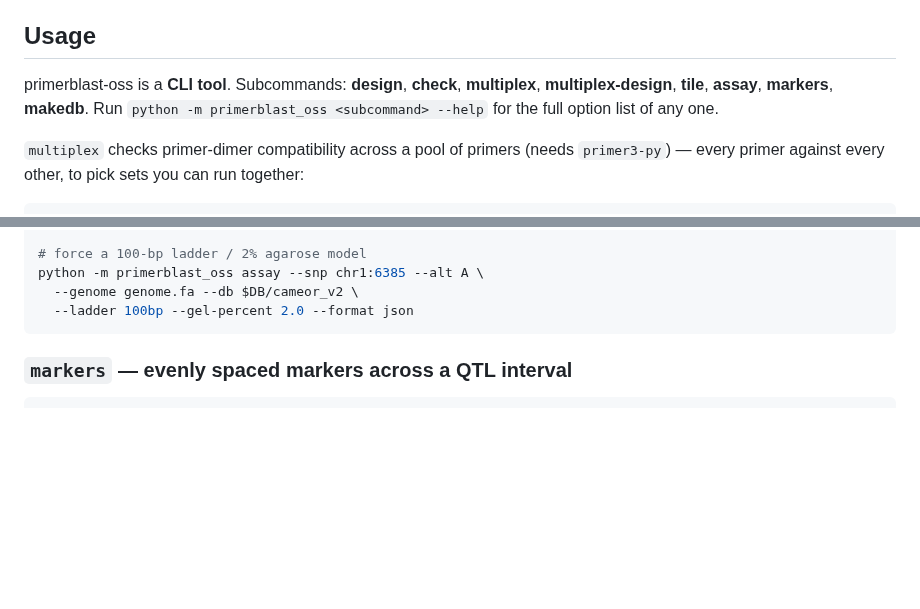
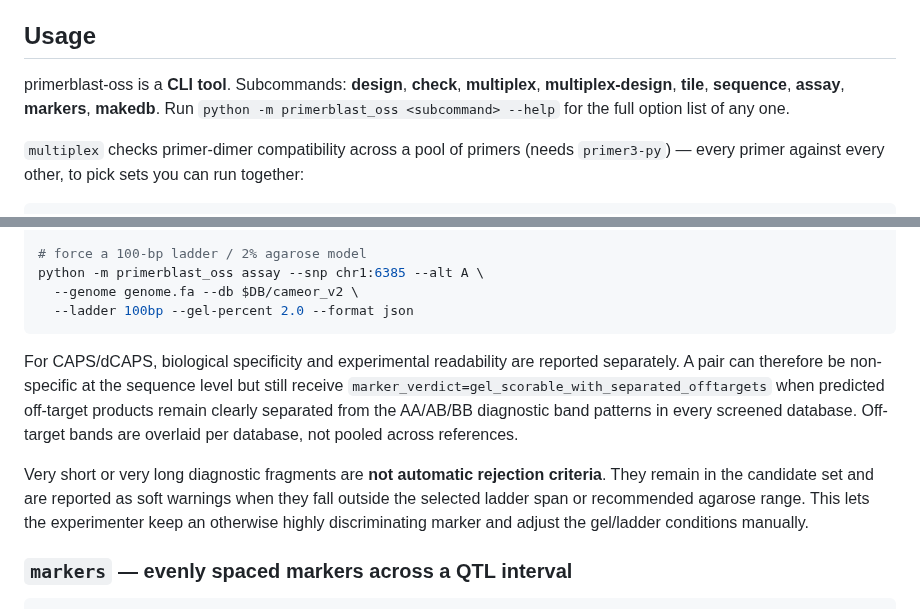
Before and after one commit to light-suzuki/primerblast-oss, a Markdown page: README.md, 2 parts joined by grey strips. Drawn GitHub-style; blank space fills up the shorter version.

Commit message:
docs: explain gel-scorable off-targets and soft fragment limits

````diff
--- a/README.md
+++ b/README.md
@@ -200,8 +200,8 @@ optional extra — see [Web GUI (optional)](#web-gui-optional) near the end.
 ## Usage
 
 primerblast-oss is a **CLI tool**. Subcommands: **design**, **check**,
-**multiplex**, **multiplex-design**, **tile**, **assay**, **markers**,
-**makedb**. Run `python -m primerblast_oss <subcommand> --help` for the full
+**multiplex**, **multiplex-design**, **tile**, **sequence**, **assay**,
+**markers**, **makedb**. Run `python -m primerblast_oss <subcommand> --help` for the full
 option list of any one.
 
 `multiplex` checks primer-dimer compatibility across a pool of primers (needs
@@ -323,6 +323,20 @@ python -m primerblast_oss assay --snp chr1:6385 --alt A \
   --genome genome.fa --db $DB/cameor_v2 \
   --ladder 100bp --gel-percent 2.0 --format json
 ```
+
+For CAPS/dCAPS, biological specificity and experimental readability are
+reported separately. A pair can therefore be non-specific at the sequence
+level but still receive
+`marker_verdict=gel_scorable_with_separated_offtargets` when predicted
+off-target products remain clearly separated from the AA/AB/BB diagnostic band
+patterns in every screened database. Off-target bands are overlaid per
+database, not pooled across references.
+
+Very short or very long diagnostic fragments are **not automatic rejection
+criteria**. They remain in the candidate set and are reported as soft warnings
+when they fall outside the selected ladder span or recommended agarose range.
+This lets the experimenter keep an otherwise highly discriminating marker and
+adjust the gel/ladder conditions manually.
 
 ### `markers` — evenly spaced markers across a QTL interval
 
````
